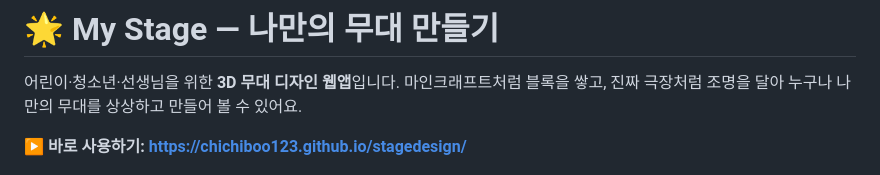
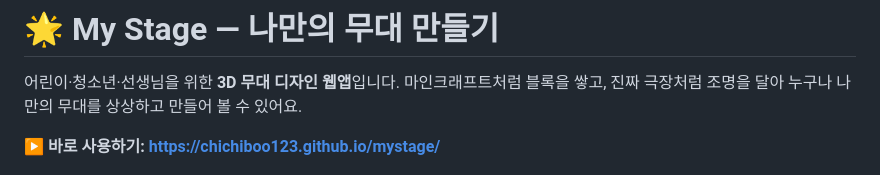
Before and after one commit to chichiboo123/mystage, a Markdown page: README.md, the part around the change. Drawn GitHub-style.

Commit message:
Update Pages URL after repository rename to mystage
Co-Authored-By: Claude Fable 5 <noreply@anthropic.com>
Claude-Session: https://claude.ai/code/session_01Q3kxpjheh9uX6egv8yHVQ3

```diff
--- a/README.md
+++ b/README.md
@@ -3,7 +3,7 @@
 어린이·청소년·선생님을 위한 **3D 무대 디자인 웹앱**입니다.
 마인크래프트처럼 블록을 쌓고, 진짜 극장처럼 조명을 달아 누구나 나만의 무대를 상상하고 만들어 볼 수 있어요.
 
-**▶ 바로 사용하기: https://chichiboo123.github.io/stagedesign/**
+**▶ 바로 사용하기: https://chichiboo123.github.io/mystage/**
 
 ![공연 모드](docs/perform-mode.png)
 
```
